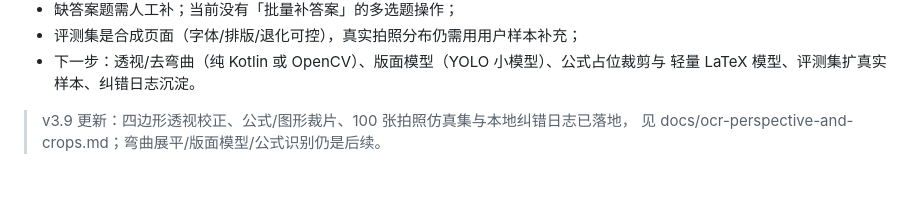
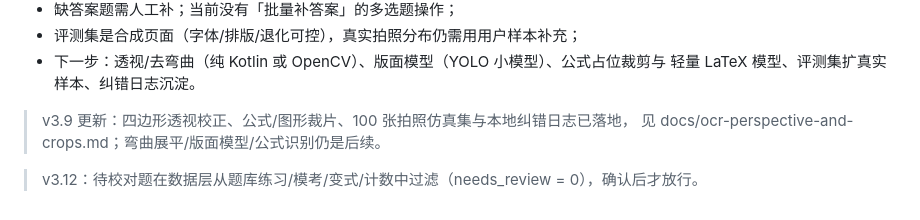
Before and after one commit to wuliao00/StudyKit, a Markdown page: docs/ocr-layout-and-review.md, the part around the change. Rendered like a GitHub page; blank space fills up the shorter version.

```diff
--- a/docs/ocr-layout-and-review.md
+++ b/docs/ocr-layout-and-review.md
@@ -113,3 +113,5 @@ questions 新增四列（纯 ADD COLUMN、默认值，老题目不变）：
 
 > v3.9 更新：四边形透视校正、公式/图形裁片、100 张拍照仿真集与本地纠错日志已落地，
 > 见 docs/ocr-perspective-and-crops.md；弯曲展平/版面模型/公式识别仍是后续。
+
+> v3.12：待校对题在数据层从题库练习/模考/变式/计数中过滤（needs_review = 0），确认后才放行。
```
Also changed, not shown: CHANGELOG.md (+16 -0 lines), README.md (+2 -0 lines), docs/evidence/v312-ocr-device.md (added, +24 -0 lines), release/release-notes-v3.12.0.md (added, +42 -0 lines), docs/evidence/v312-device-quiz-after-confirm.png (added), docs/evidence/v312-device-quiz-before-confirm.png (added), 4 other files.
